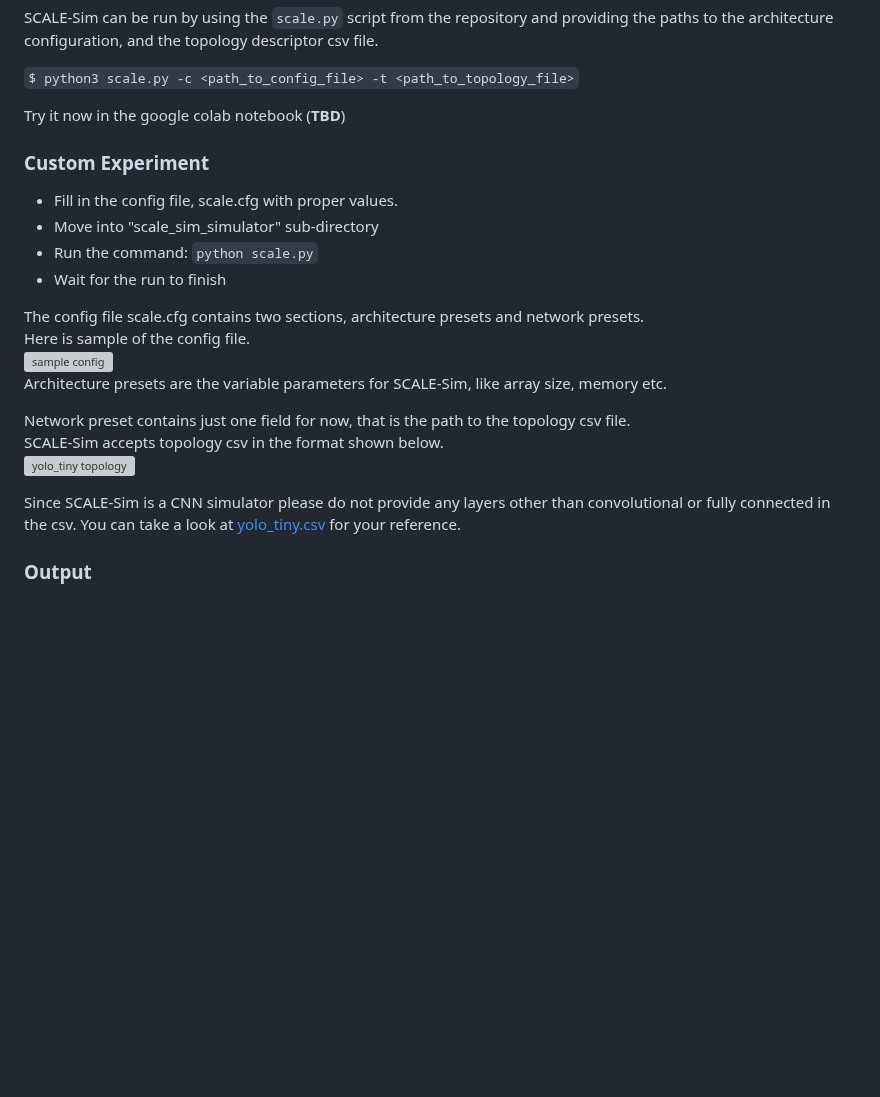
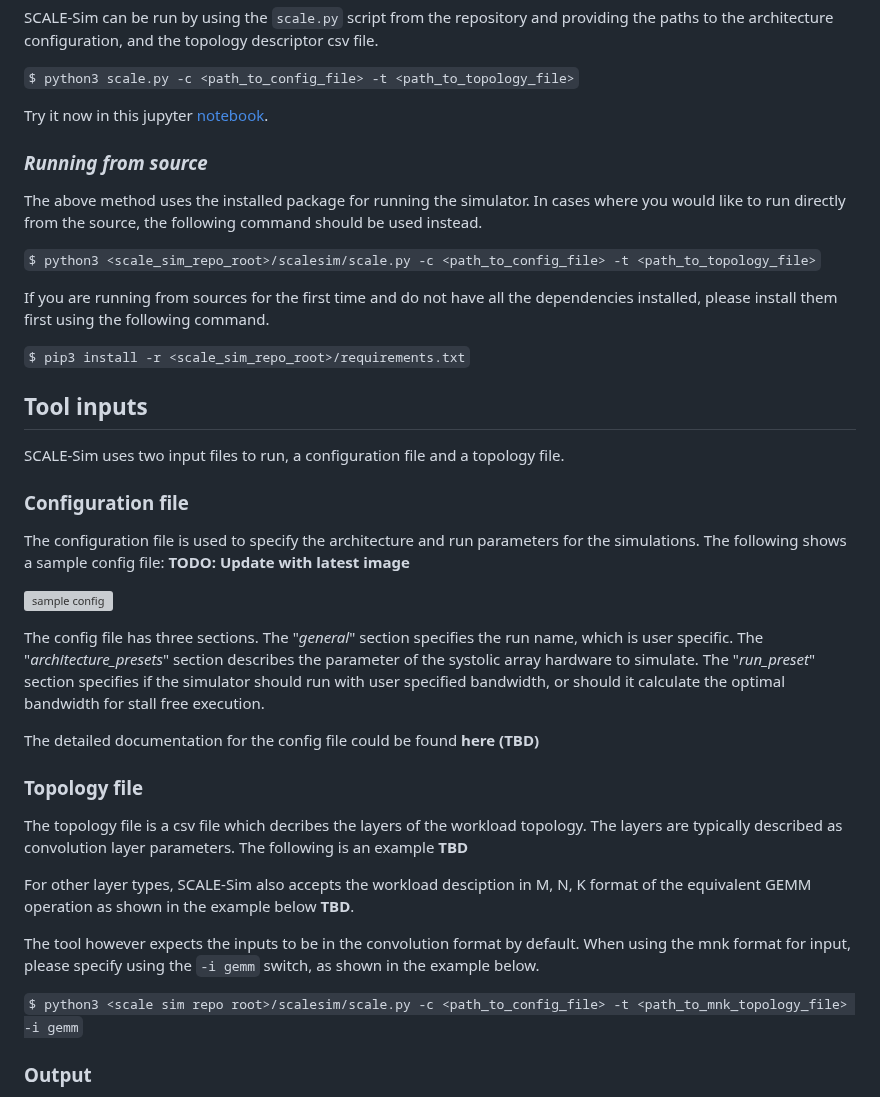
Before and after one commit to scalesim-project/scale-sim-v2, a Markdown page: README.md, the part around one of its changes. Rendered like a GitHub page; blank space fills up the shorter version; grey boxes are pictures that could not be loaded.

Commit message:
README updates. WIP

````diff
--- a/README.md
+++ b/README.md
@@ -25,28 +25,45 @@
 
 ```$ python3 scale.py -c <path_to_config_file> -t <path_to_topology_file>```
 
-Try it now in the google colab notebook (**TBD**)
+Try it now in this jupyter [notebook](https://github.com/scalesim-project/scalesim-tutorial-materials/blob/main/scaledemo.ipynb).
 
-### Custom Experiment
+### *Running from source*
 
-* Fill in the config file, scale.cfg with proper values.
-* Move into "scale_sim_simulator" sub-directory
-* Run the command: ```python scale.py```
-* Wait for the run to finish
+The above method uses the installed package for running the simulator.
+In cases where you would like to run directly from the source, the following command should be used instead.
 
-The config file scale.cfg contains two sections, architecture presets and network presets.
-Here is sample of the config file.
+```$ python3 <scale_sim_repo_root>/scalesim/scale.py -c <path_to_config_file> -t <path_to_topology_file>```
+
+If you are running from sources for the first time and do not have all the dependencies installed, please install them first  using the following command.
+
+```$ pip3 install -r <scale_sim_repo_root>/requirements.txt```
+
+## Tool inputs
+
+SCALE-Sim uses two input files to run, a configuration file and a topology file.
+
+### Configuration file
+
+The configuration file is used to specify the architecture and run parameters for the simulations.
+The following shows a sample config file: **TODO: Update with latest image**
+
 ![sample config](https://raw.githubusercontent.com/AnandS09/SCALE-Sim/master/images/config_example.png "sample config")
-Architecture presets are the variable parameters for SCALE-Sim, like array size, memory etc.
 
-Network preset contains just one field for now, that is the path to the topology csv file.
-SCALE-Sim accepts topology csv in the format shown below.
-![yolo_tiny topology](https://raw.githubusercontent.com/AnandS09/SCALE-Sim/master/images/yolo_tiny_csv.png "yolo_tiny.csv")
+The config file has three sections. The "*general*" section specifies the run name, which is user specific. The "*architecture_presets*" section describes the parameter of the systolic array hardware to simulate.
+The "*run_preset*" section specifies if the simulator should run with user specified bandwidth, or should it calculate the optimal bandwidth for stall free execution.
 
-Since SCALE-Sim is a CNN simulator please do not provide any layers other than convolutional or fully connected in the csv.
-You can take a look at
-[yolo_tiny.csv](https://raw.githubusercontent.com/AnandS09/SCALE-Sim/master/topologies/yolo_tiny.csv)
-for your reference.
+The detailed documentation for the config file could be found **here (TBD)**
+
+### Topology file
+
+The topology file is a csv file which decribes the layers of the workload topology. The layers are typically described as convolution layer parameters.
+The following is an example **TBD**
+
+For other layer types, SCALE-Sim also accepts the workload desciption in M, N, K format of the equivalent GEMM operation as shown in the example below **TBD**.
+
+The tool however expects the inputs to be in the convolution format by default. When using the mnk format for input, please specify using the  ```-i gemm``` switch, as shown in the example below.
+
+```$ python3 <scale sim repo root>/scalesim/scale.py -c <path_to_config_file> -t <path_to_mnk_topology_file> -i gemm```
 
 ### Output
 
````
Also changed, not shown: other parts of README.md (+41 -4 lines), documentation/resources/config-file-example.png (added).
